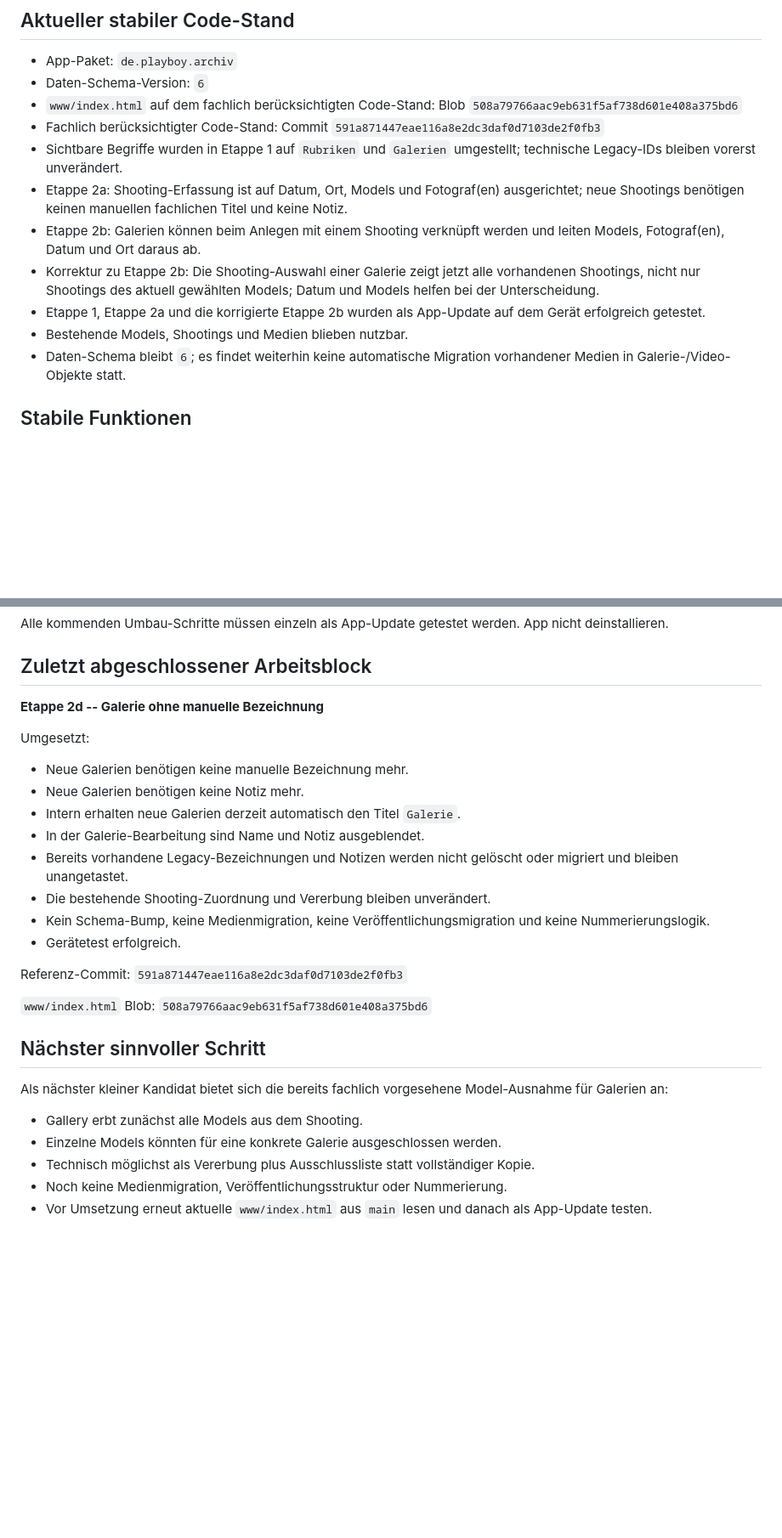
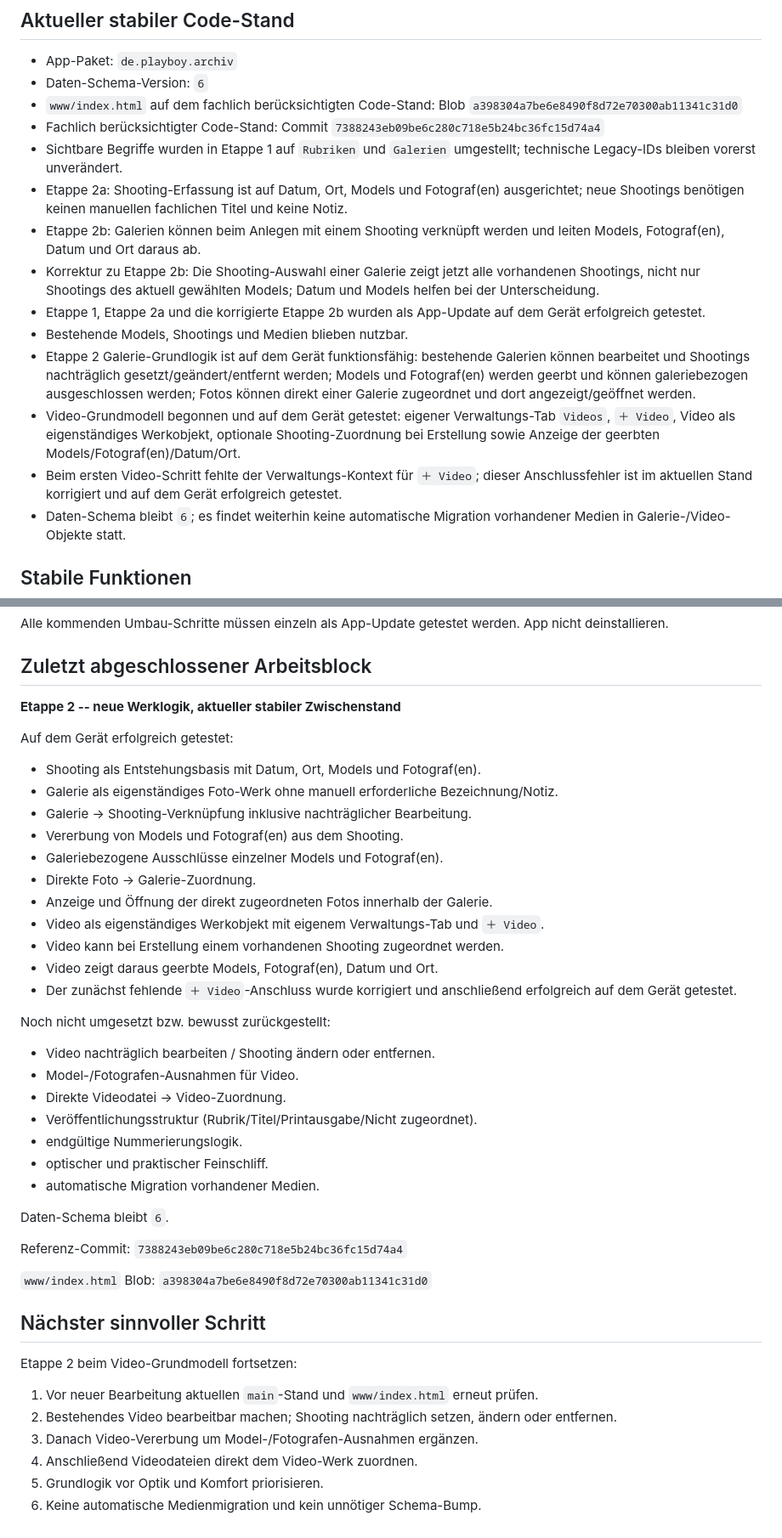
Before and after one commit to HotSpot2000-hub/playboy-archiv-android, a Markdown page: STATUS.md, 2 parts joined by grey strips. Shown at 85% size. Rendered like a GitHub page; blank space fills up the shorter version.

```diff
--- a/STATUS.md
+++ b/STATUS.md
@@ -20,14 +20,17 @@ Referenz-Commit: `591a871447eae116a8e2dc3daf0d7103de2f0fb3`
 
 - App-Paket: `de.playboy.archiv`
 - Daten-Schema-Version: `6`
-- `www/index.html` auf dem fachlich berücksichtigten Code-Stand: Blob `508a79766aac9eb631f5af738d601e408a375bd6`
-- Fachlich berücksichtigter Code-Stand: Commit `591a871447eae116a8e2dc3daf0d7103de2f0fb3`
+- `www/index.html` auf dem fachlich berücksichtigten Code-Stand: Blob `a398304a7be6e8490f8d72e70300ab11341c31d0`
+- Fachlich berücksichtigter Code-Stand: Commit `7388243eb09be6c280c718e5b24bc36fc15d74a4`
 - Sichtbare Begriffe wurden in Etappe 1 auf `Rubriken` und `Galerien` umgestellt; technische Legacy-IDs bleiben vorerst unverändert.
 - Etappe 2a: Shooting-Erfassung ist auf Datum, Ort, Models und Fotograf(en) ausgerichtet; neue Shootings benötigen keinen manuellen fachlichen Titel und keine Notiz.
 - Etappe 2b: Galerien können beim Anlegen mit einem Shooting verknüpft werden und leiten Models, Fotograf(en), Datum und Ort daraus ab.
 - Korrektur zu Etappe 2b: Die Shooting-Auswahl einer Galerie zeigt jetzt alle vorhandenen Shootings, nicht nur Shootings des aktuell gewählten Models; Datum und Models helfen bei der Unterscheidung.
 - Etappe 1, Etappe 2a und die korrigierte Etappe 2b wurden als App-Update auf dem Gerät erfolgreich getestet.
 - Bestehende Models, Shootings und Medien blieben nutzbar.
+- Etappe 2 Galerie-Grundlogik ist auf dem Gerät funktionsfähig: bestehende Galerien können bearbeitet und Shootings nachträglich gesetzt/geändert/entfernt werden; Models und Fotograf(en) werden geerbt und können galeriebezogen ausgeschlossen werden; Fotos können direkt einer Galerie zugeordnet und dort angezeigt/geöffnet werden.
+- Video-Grundmodell begonnen und auf dem Gerät getestet: eigener Verwaltungs-Tab `Videos`, `＋ Video`, Video als eigenständiges Werkobjekt, optionale Shooting-Zuordnung bei Erstellung sowie Anzeige der geerbten Models/Fotograf(en)/Datum/Ort.
+- Beim ersten Video-Schritt fehlte der Verwaltungs-Kontext für `＋ Video`; dieser Anschlussfehler ist im aktuellen Stand korrigiert und auf dem Gerät erfolgreich getestet.
 - Daten-Schema bleibt `6`; es findet weiterhin keine automatische Migration vorhandener Medien in Galerie-/Video-Objekte statt.
 
 ## Stabile Funktionen
@@ -503,29 +506,44 @@ Alle kommenden Umbau-Schritte müssen einzeln als App-Update getestet werden. Ap
 
 ## Zuletzt abgeschlossener Arbeitsblock
 
-**Etappe 2d -- Galerie ohne manuelle Bezeichnung**
+**Etappe 2 -- neue Werklogik, aktueller stabiler Zwischenstand**
 
-Umgesetzt:
-- Neue Galerien benötigen keine manuelle Bezeichnung mehr.
-- Neue Galerien benötigen keine Notiz mehr.
-- Intern erhalten neue Galerien derzeit automatisch den Titel `Galerie`.
-- In der Galerie-Bearbeitung sind Name und Notiz ausgeblendet.
-- Bereits vorhandene Legacy-Bezeichnungen und Notizen werden nicht gelöscht oder migriert und bleiben unangetastet.
-- Die bestehende Shooting-Zuordnung und Vererbung bleiben unverändert.
-- Kein Schema-Bump, keine Medienmigration, keine Veröffentlichungsmigration und keine Nummerierungslogik.
-- Gerätetest erfolgreich.
+Auf dem Gerät erfolgreich getestet:
+- Shooting als Entstehungsbasis mit Datum, Ort, Models und Fotograf(en).
+- Galerie als eigenständiges Foto-Werk ohne manuell erforderliche Bezeichnung/Notiz.
+- Galerie → Shooting-Verknüpfung inklusive nachträglicher Bearbeitung.
+- Vererbung von Models und Fotograf(en) aus dem Shooting.
+- Galeriebezogene Ausschlüsse einzelner Models und Fotograf(en).
+- Direkte Foto → Galerie-Zuordnung.
+- Anzeige und Öffnung der direkt zugeordneten Fotos innerhalb der Galerie.
+- Video als eigenständiges Werkobjekt mit eigenem Verwaltungs-Tab und `＋ Video`.
+- Video kann bei Erstellung einem vorhandenen Shooting zugeordnet werden.
+- Video zeigt daraus geerbte Models, Fotograf(en), Datum und Ort.
+- Der zunächst fehlende `＋ Video`-Anschluss wurde korrigiert und anschließend erfolgreich auf dem Gerät getestet.
+
+Noch nicht umgesetzt bzw. bewusst zurückgestellt:
+- Video nachträglich bearbeiten / Shooting ändern oder entfernen.
+- Model-/Fotografen-Ausnahmen für Video.
+- Direkte Videodatei → Video-Zuordnung.
+- Veröffentlichungsstruktur (Rubrik/Titel/Printausgabe/Nicht zugeordnet).
+- endgültige Nummerierungslogik.
+- optischer und praktischer Feinschliff.
+- automatische Migration vorhandener Medien.
+
+Daten-Schema bleibt `6`.
 
 Referenz-Commit:
-`591a871447eae116a8e2dc3daf0d7103de2f0fb3`
+`7388243eb09be6c280c718e5b24bc36fc15d74a4`
 
 `www/index.html` Blob:
-`508a79766aac9eb631f5af738d601e408a375bd6`
+`a398304a7be6e8490f8d72e70300ab11341c31d0`
 
 ## Nächster sinnvoller Schritt
 
-Als nächster kleiner Kandidat bietet sich die bereits fachlich vorgesehene Model-Ausnahme für Galerien an:
-- Gallery erbt zunächst alle Models aus dem Shooting.
-- Einzelne Models könnten für eine konkrete Galerie ausgeschlossen werden.
-- Technisch möglichst als Vererbung plus Ausschlussliste statt vollständiger Kopie.
-- Noch keine Medienmigration, Veröffentlichungsstruktur oder Nummerierung.
-- Vor Umsetzung erneut aktuelle `www/index.html` aus `main` lesen und danach als App-Update testen.
+Etappe 2 beim Video-Grundmodell fortsetzen:
+1. Vor neuer Bearbeitung aktuellen `main`-Stand und `www/index.html` erneut prüfen.
+2. Bestehendes Video bearbeitbar machen; Shooting nachträglich setzen, ändern oder entfernen.
+3. Danach Video-Vererbung um Model-/Fotografen-Ausnahmen ergänzen.
+4. Anschließend Videodateien direkt dem Video-Werk zuordnen.
+5. Grundlogik vor Optik und Komfort priorisieren.
+6. Keine automatische Medienmigration und kein unnötiger Schema-Bump.
```
Also changed, not shown: other parts of STATUS.md (+1 -1 lines).
